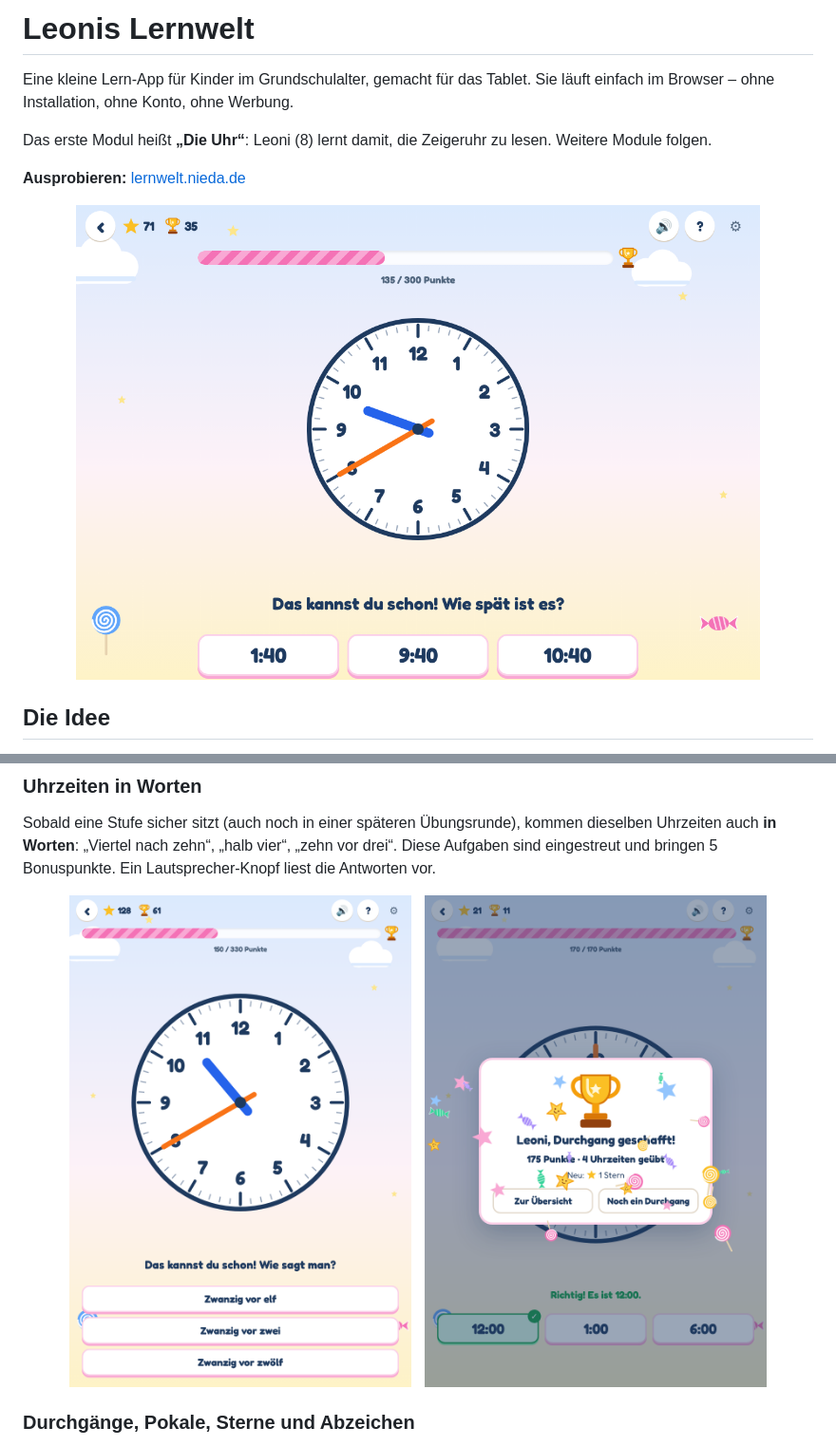
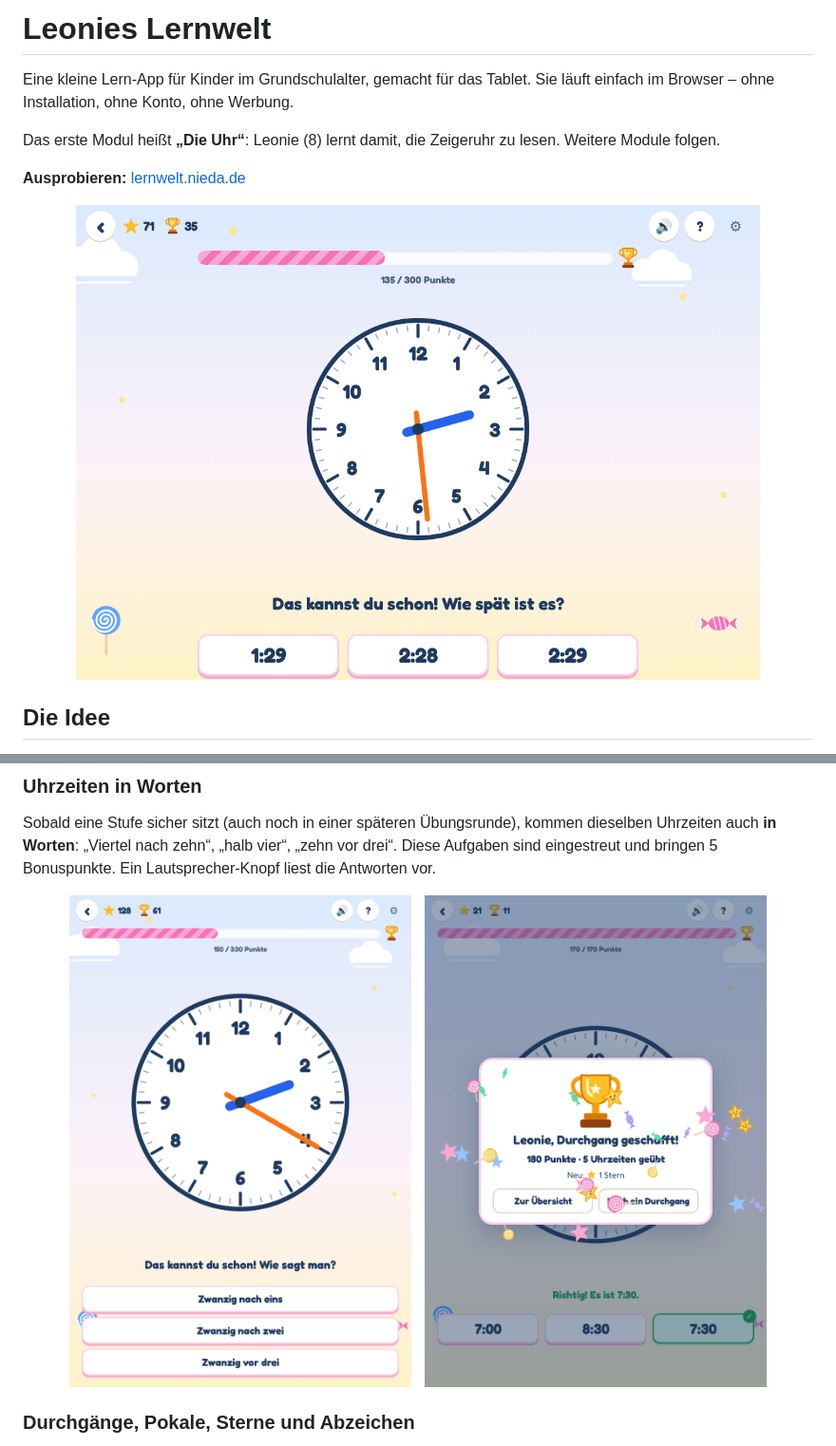
Before and after one commit to PatUlm/leonies-lernwelt, a Markdown page: README.md, 2 parts joined by grey strips. Shown at 95% size. Drawn GitHub-style; pictures changed too: docs/screenshots/clock-question.png, docs/screenshots/clock-text.png, docs/screenshots/trophy.png.

Commit message:
Name is Leonie: Leonies Lernwelt

```diff
--- a/README.md
+++ b/README.md
@@ -1,9 +1,9 @@
-# Leonis Lernwelt
+# Leonies Lernwelt
 
 Eine kleine Lern-App für Kinder im Grundschulalter, gemacht für das Tablet. Sie läuft
 einfach im Browser – ohne Installation, ohne Konto, ohne Werbung.
 
-Das erste Modul heißt **„Die Uhr“**: Leoni (8) lernt damit, die Zeigeruhr zu lesen.
+Das erste Modul heißt **„Die Uhr“**: Leonie (8) lernt damit, die Zeigeruhr zu lesen.
 Weitere Module folgen.
 
 **Ausprobieren:** [lernwelt.nieda.de](https://lernwelt.nieda.de)
```
Also changed, not shown: docs/screenshots/clock-hint.png, docs/screenshots/dashboard.png, 2 other files.
